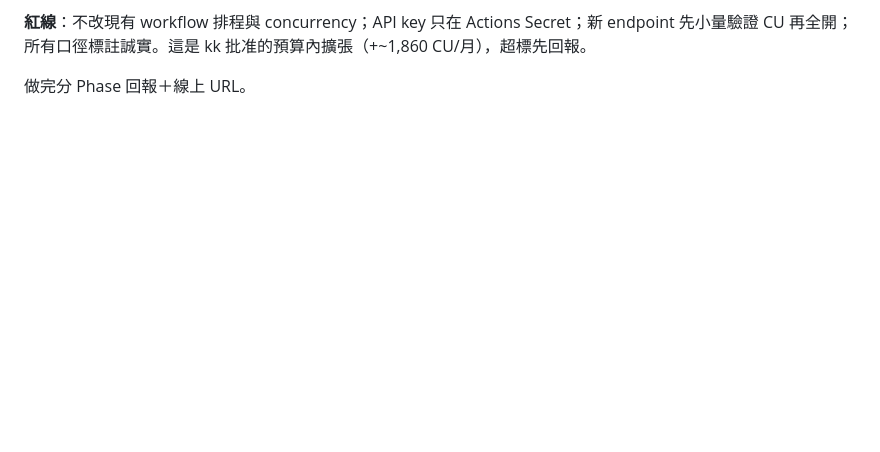
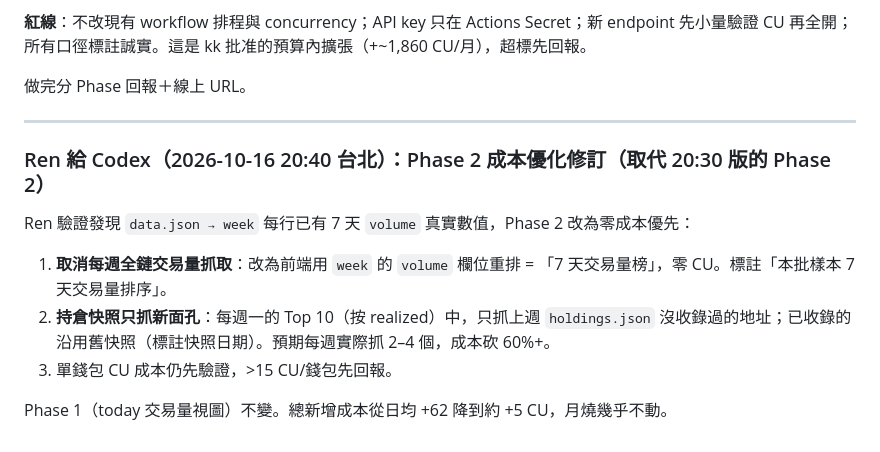
Before and after one commit to 8kkk88/trader-leaderboard, a Markdown page: HANDOFF.md, the part around the change. GitHub-like rendering; blank space fills up the shorter version.

Commit message:
HANDOFF: Phase 2 成本優化修訂（零成本優先）

```diff
--- a/HANDOFF.md
+++ b/HANDOFF.md
@@ -591,3 +591,15 @@ kk 要加深交易榜：讓瀏覽者知道「誰在動」以及「Top 錢包持
 **紅線**：不改現有 workflow 排程與 concurrency；API key 只在 Actions Secret；新 endpoint 先小量驗證 CU 再全開；所有口徑標註誠實。這是 kk 批准的預算內擴張（+~1,860 CU/月），超標先回報。
 
 做完分 Phase 回報＋線上 URL。
+
+---
+
+### Ren 給 Codex（2026-10-16 20:40 台北）：Phase 2 成本優化修訂（取代 20:30 版的 Phase 2）
+
+Ren 驗證發現 `data.json → week` 每行已有 7 天 `volume` 真實數值，Phase 2 改為零成本優先：
+
+1. **取消每週全鏈交易量抓取**：改為前端用 `week` 的 `volume` 欄位重排 = 「7 天交易量榜」，零 CU。標註「本批樣本 7 天交易量排序」。
+2. **持倉快照只抓新面孔**：每週一的 Top 10（按 realized）中，只抓上週 `holdings.json` 沒收錄過的地址；已收錄的沿用舊快照（標註快照日期）。預期每週實際抓 2–4 個，成本砍 60%+。
+3. 單錢包 CU 成本仍先驗證，>15 CU/錢包先回報。
+
+Phase 1（today 交易量視圖）不變。總新增成本從日均 +62 降到約 +5 CU，月燒幾乎不動。
```
